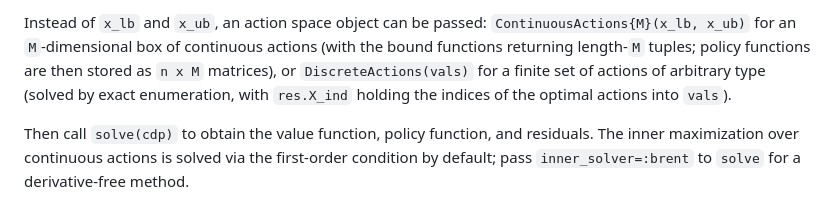
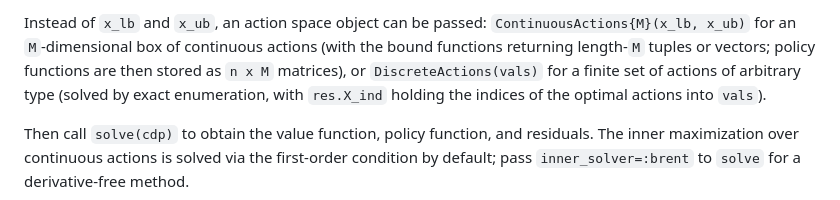
Before and after one commit to QuantEcon/ContinuousDPs.jl, a Markdown page: README.md, the part around the change. Drawn GitHub-style.

```diff
--- a/README.md
+++ b/README.md
@@ -66,7 +66,8 @@ where
 
 Instead of `x_lb` and `x_ub`, an action space object can be passed:
 `ContinuousActions{M}(x_lb, x_ub)` for an `M`-dimensional box of continuous
-actions (with the bound functions returning length-`M` tuples; policy
+actions (with the bound functions returning length-`M` tuples or
+vectors; policy
 functions are then stored as `n x M` matrices), or `DiscreteActions(vals)`
 for a finite set of actions of arbitrary type (solved by exact enumeration,
 with `res.X_ind` holding the indices of the optimal actions into `vals`).
```
Also changed, not shown: docs/src/index.md (+2 -1 lines).
